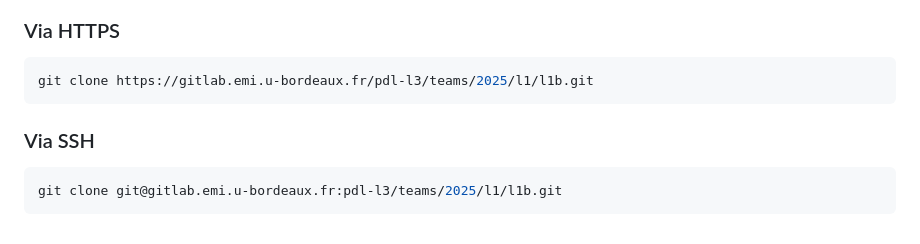
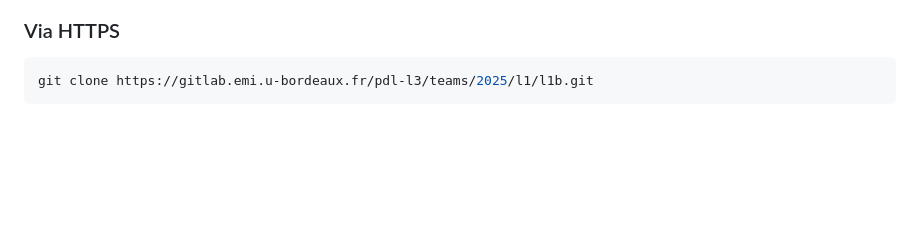
Before and after one commit to ACE9935/Images-App, a Markdown page: README.md, the part around the change. Drawn GitHub-style; blank space fills up the shorter version.

````diff
--- a/README.md
+++ b/README.md
@@ -143,8 +143,3 @@ Once a user is authenticated and their **email is verified**, they gain access t
 ```bash
 git clone https://gitlab.emi.u-bordeaux.fr/pdl-l3/teams/2025/l1/l1b.git
 ```
-
-### Via SSH
-```bash
-git clone git@gitlab.emi.u-bordeaux.fr:pdl-l3/teams/2025/l1/l1b.git
-```
````
